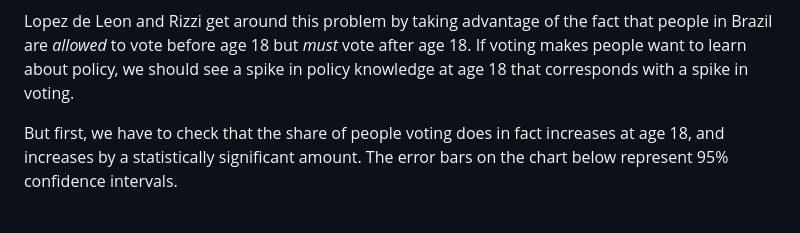
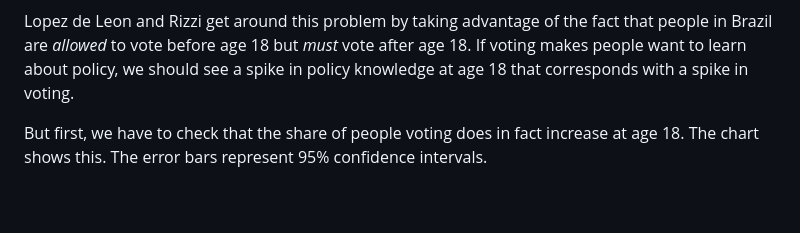
Before and after one commit to justin0725/data_vis_examples, a Markdown page: README.md, the part around the change. GitHub-like rendering.

```diff
--- a/README.md
+++ b/README.md
@@ -23,7 +23,7 @@ To asses these claims, we can't just look at whether voters know more about poli
 
 Lopez de Leon and Rizzi get around this problem by taking advantage of the fact that people in Brazil are *allowed* to vote before age 18 but *must* vote after age 18. If voting makes people want to learn about policy, we should see a spike in policy knowledge at age 18 that corresponds with a spike in voting.
 
-But first, we have to check that the share of people voting does in fact increases at age 18, and increases by a statistically significant amount. The error bars on the chart below represent 95% confidence intervals.
+But first, we have to check that the share of people voting does in fact increase at age 18.  The chart shows this.  The error bars represent 95% confidence intervals.
 
 <br/>
 <img src="/img/balance_VOTE.png" width="700px" />
```
